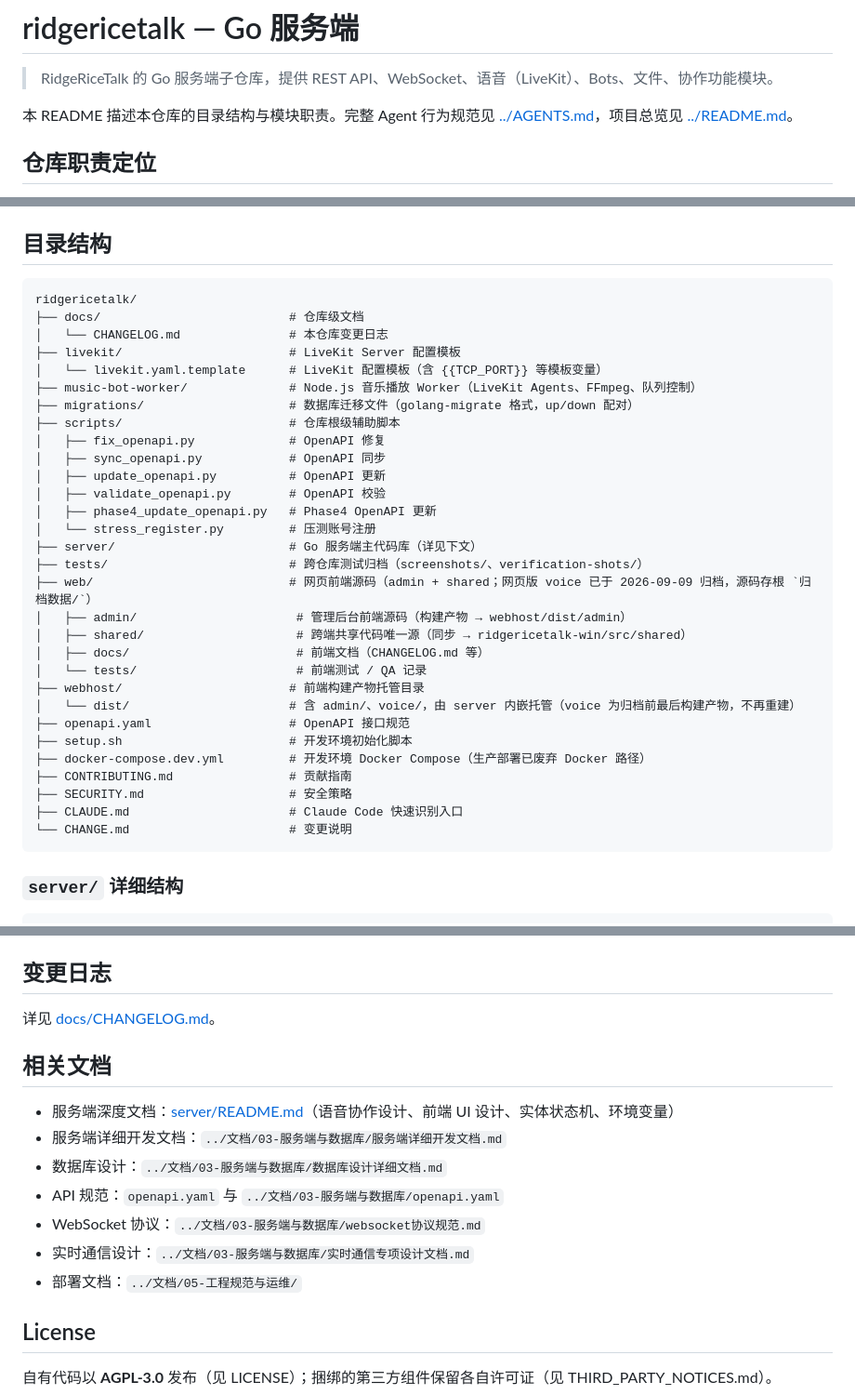
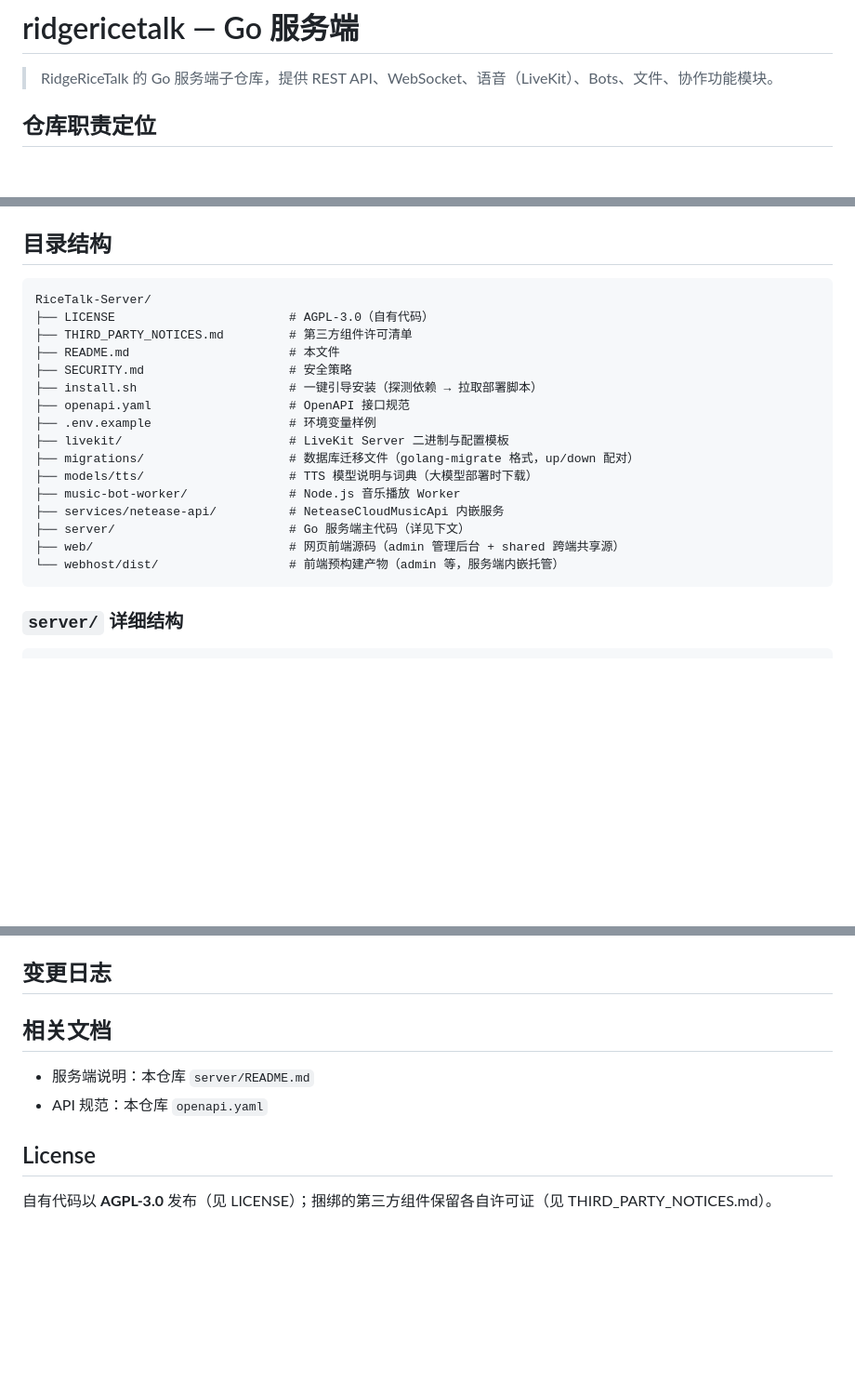
Before and after one commit to WuChangDM/RiceTalk-Server, a Markdown page: README.md, 3 parts joined by grey strips. Shown at 93% size. Drawn GitHub-style; blank space fills up the shorter version.

Commit message:
docs: README 修剪内部引用（适配新 NAT/部署章节结构）

````diff
--- a/README.md
+++ b/README.md
@@ -2,7 +2,6 @@
 
 > RidgeRiceTalk 的 Go 服务端子仓库，提供 REST API、WebSocket、语音（LiveKit）、Bots、文件、协作功能模块。
 
-本 README 描述本仓库的目录结构与模块职责。完整 Agent 行为规范见 [../AGENTS.md](file:///c:/RICETALK/AGENTS.md)，项目总览见 [../README.md](file:///c:/RICETALK/README.md)。
 
 ## 仓库职责定位
 
@@ -83,36 +82,22 @@ Windows 桌面客户端（RiceTalk）不随本仓库分发，统一从 GitHub Re
 ## 目录结构
 
 ```
-ridgericetalk/
-├── docs/                          # 仓库级文档
-│   └── CHANGELOG.md               # 本仓库变更日志
-├── livekit/                       # LiveKit Server 配置模板
-│   └── livekit.yaml.template      # LiveKit 配置模板（含 {{TCP_PORT}} 等模板变量）
-├── music-bot-worker/              # Node.js 音乐播放 Worker（LiveKit Agents、FFmpeg、队列控制）
+RiceTalk-Server/
+├── LICENSE                        # AGPL-3.0（自有代码）
+├── THIRD_PARTY_NOTICES.md         # 第三方组件许可清单
+├── README.md                      # 本文件
+├── SECURITY.md                    # 安全策略
+├── install.sh                     # 一键引导安装（探测依赖 → 拉取部署脚本）
+├── openapi.yaml                   # OpenAPI 接口规范
+├── .env.example                   # 环境变量样例
+├── livekit/                       # LiveKit Server 二进制与配置模板
 ├── migrations/                    # 数据库迁移文件（golang-migrate 格式，up/down 配对）
-├── scripts/                       # 仓库根级辅助脚本
-│   ├── fix_openapi.py             # OpenAPI 修复
-│   ├── sync_openapi.py            # OpenAPI 同步
-│   ├── update_openapi.py          # OpenAPI 更新
-│   ├── validate_openapi.py        # OpenAPI 校验
-│   ├── phase4_update_openapi.py   # Phase4 OpenAPI 更新
-│   └── stress_register.py         # 压测账号注册
-├── server/                        # Go 服务端主代码库（详见下文）
-├── tests/                         # 跨仓库测试归档（screenshots/、verification-shots/）
-├── web/                           # 网页前端源码（admin + shared；网页版 voice 已于 2026-09-09 归档，源码存根 `归档数据/`）
-│   ├── admin/                      # 管理后台前端源码（构建产物 → webhost/dist/admin）
-│   ├── shared/                     # 跨端共享代码唯一源（同步 → ridgericetalk-win/src/shared）
-│   ├── docs/                       # 前端文档（CHANGELOG.md 等）
-│   └── tests/                      # 前端测试 / QA 记录
-├── webhost/                       # 前端构建产物托管目录
-│   └── dist/                      # 含 admin/、voice/，由 server 内嵌托管（voice 为归档前最后构建产物，不再重建）
-├── openapi.yaml                   # OpenAPI 接口规范
-├── setup.sh                       # 开发环境初始化脚本
-├── docker-compose.dev.yml         # 开发环境 Docker Compose（生产部署已废弃 Docker 路径）
-├── CONTRIBUTING.md                # 贡献指南
-├── SECURITY.md                    # 安全策略
-├── CLAUDE.md                      # Claude Code 快速识别入口
-└── CHANGE.md                      # 变更说明
+├── models/tts/                    # TTS 模型说明与词典（大模型部署时下载）
+├── music-bot-worker/              # Node.js 音乐播放 Worker
+├── services/netease-api/          # NeteaseCloudMusicApi 内嵌服务
+├── server/                        # Go 服务端主代码（详见下文）
+├── web/                           # 网页前端源码（admin 管理后台 + shared 跨端共享源）
+└── webhost/dist/                  # 前端预构建产物（admin 等，服务端内嵌托管）
 ```
 
 ### `server/` 详细结构
@@ -257,17 +242,11 @@ bash server/scripts/deploy-baremetal.sh
 
 ## 变更日志
 
-详见 [docs/CHANGELOG.md](file:///c:/RICETALK/ridgericetalk/docs/CHANGELOG.md)。
 
 ## 相关文档
 
-- 服务端深度文档：[server/README.md](file:///c:/RICETALK/ridgericetalk/server/README.md)（语音协作设计、前端 UI 设计、实体状态机、环境变量）
-- 服务端详细开发文档：`../文档/03-服务端与数据库/服务端详细开发文档.md`
-- 数据库设计：`../文档/03-服务端与数据库/数据库设计详细文档.md`
-- API 规范：`openapi.yaml` 与 `../文档/03-服务端与数据库/openapi.yaml`
-- WebSocket 协议：`../文档/03-服务端与数据库/websocket协议规范.md`
-- 实时通信设计：`../文档/03-服务端与数据库/实时通信专项设计文档.md`
-- 部署文档：`../文档/05-工程规范与运维/`
+- 服务端说明：本仓库 `server/README.md`
+- API 规范：本仓库 `openapi.yaml`
 
 ## License
 
````
